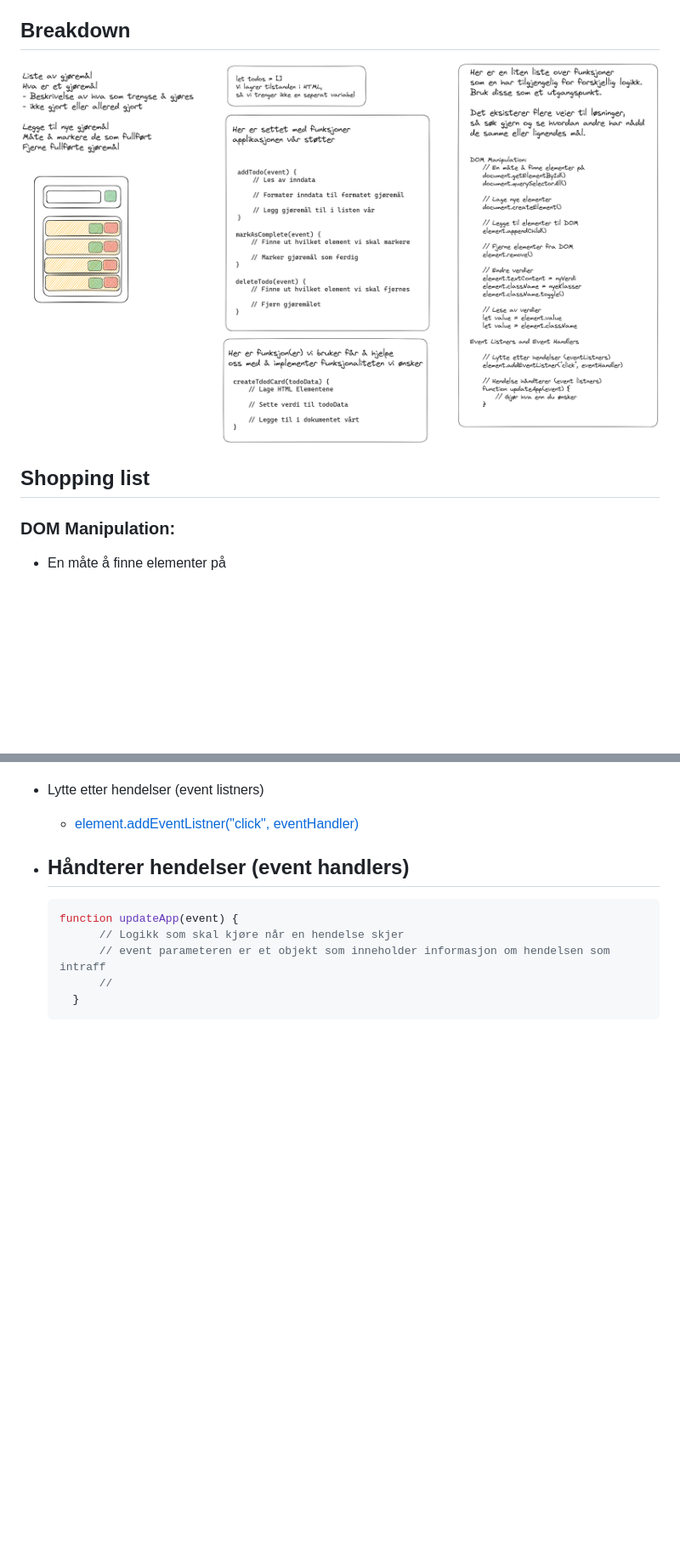
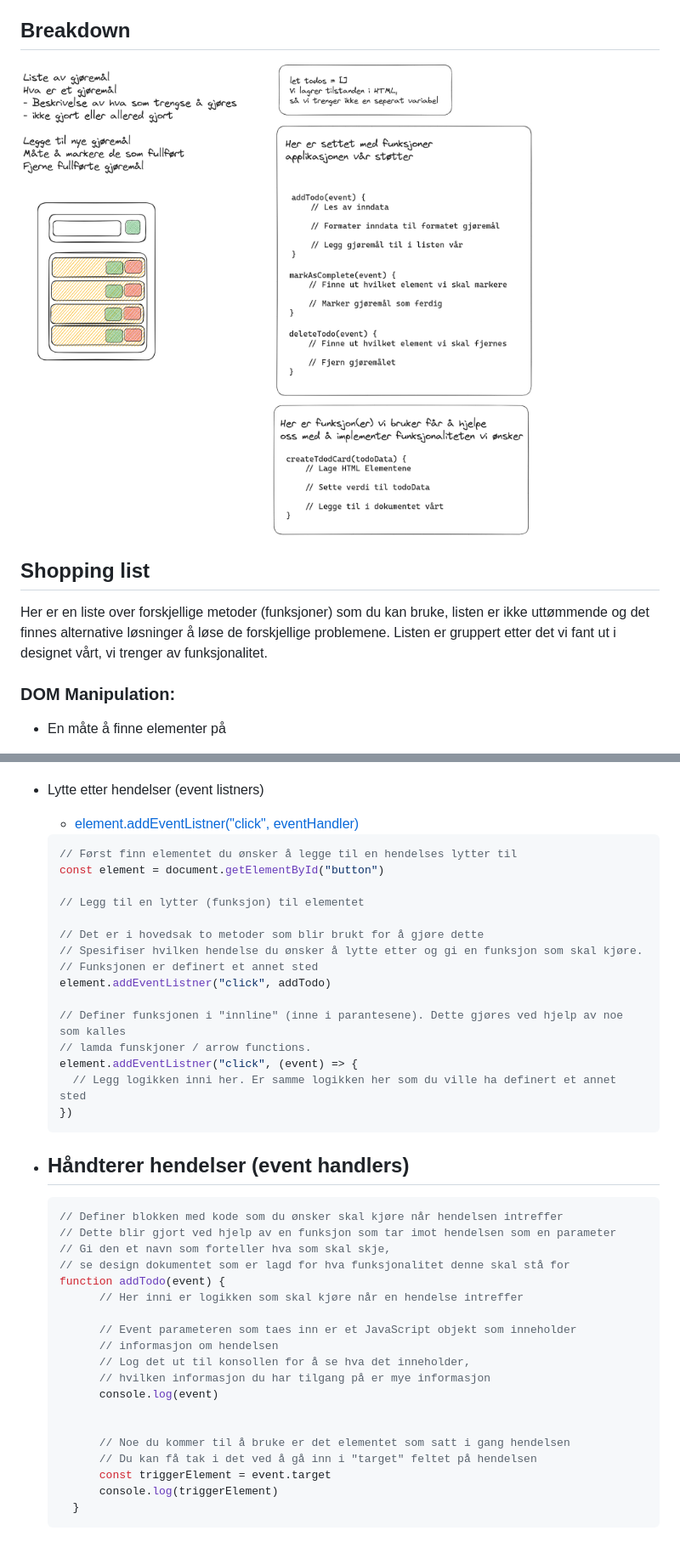
Before and after one commit to LarsGJobloop/kodeloftet-todo-app, a Markdown page: README.md, 2 parts joined by grey strips. Shown: that part at 85% size. Rendered like a GitHub page; pictures changed too: docs/overview.png; blank space fills up the shorter version.

Commit message:
docs extend

````diff
--- a/README.md
+++ b/README.md
@@ -8,6 +8,9 @@ Her har vi stykket det opp i en tilstand som må taes vare på, og et sett med f
 ![Breakdown of the todo application](./docs/overview.png)
 
 ## Shopping list
+
+Her er en liste over forskjellige metoder (funksjoner) som du kan bruke, listen er ikke uttømmende og det finnes alternative løsninger å løse de forskjellige problemene.
+Listen er gruppert etter det vi fant ut i designet vårt, vi trenger av funksjonalitet.
 
 ### DOM Manipulation:
 - En måte å finne elementer på
@@ -35,12 +40,43 @@ Her har vi stykket det opp i en tilstand som må taes vare på, og et sett med f
 - Lytte etter hendelser (event listners)
   - [element.addEventListner("click", eventHandler)](https://developer.mozilla.org/en-US/docs/Web/API/EventTarget/addEventListener)
+  ```js
+  // Først finn elementet du ønsker å legge til en hendelses lytter til
+  const element = document.getElementById("button")
+
+  // Legg til en lytter (funksjon) til elementet
+
+  // Det er i hovedsak to metoder som blir brukt for å gjøre dette
+  // Spesifiser hvilken hendelse du ønsker å lytte etter og gi en funksjon som skal kjøre.
+  // Funksjonen er definert et annet sted
+  element.addEventListner("click", addTodo)
+
+  // Definer funksjonen i "innline" (inne i parantesene). Dette gjøres ved hjelp av noe som kalles
+  // lamda funskjoner / arrow functions.
+  element.addEventListner("click", (event) => {
+    // Legg logikken inni her. Er samme logikken her som du ville ha definert et annet sted
+  })
+  ```
 
 - Håndterer hendelser (event handlers)
   -
   ```js
-  function updateApp(event) {
-        // Logikk som skal kjøre når en hendelse skjer
-        // event parameteren er et objekt som inneholder informasjon om hendelsen som intraff
-        //
+  // Definer blokken med kode som du ønsker skal kjøre når hendelsen intreffer
+  // Dette blir gjort ved hjelp av en funksjon som tar imot hendelsen som en parameter
+  // Gi den et navn som forteller hva som skal skje,
+  // se design dokumentet som er lagd for hva funksjonalitet denne skal stå for
+  function addTodo(event) {
+        // Her inni er logikken som skal kjøre når en hendelse intreffer
+
+        // Event parameteren som taes inn er et JavaScript objekt som inneholder
+        // informasjon om hendelsen
+        // Log det ut til konsollen for å se hva det inneholder,
+        // hvilken informasjon du har tilgang på er mye informasjon
+        console.log(event)
+
+
+        // Noe du kommer til å bruke er det elementet som satt i gang hendelsen
+        // Du kan få tak i det ved å gå inn i "target" feltet på hendelsen
+        const triggerElement = event.target
+        console.log(triggerElement)
     }
   ```
````
Also changed, not shown: other parts of README.md (+5 -3 lines).
